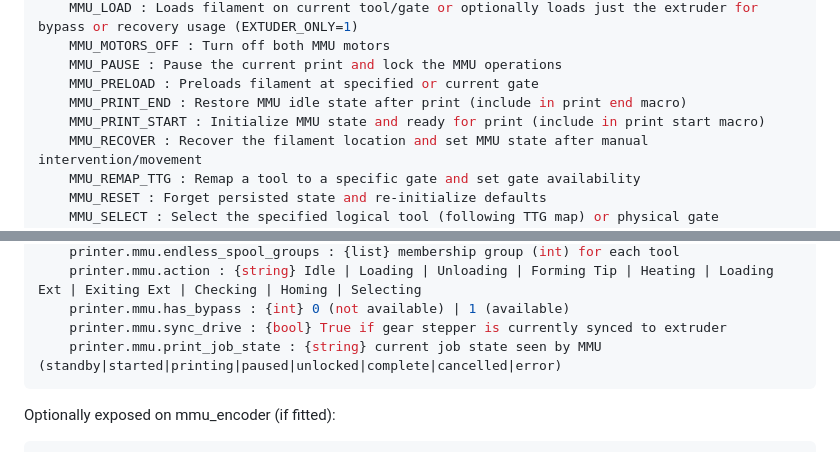
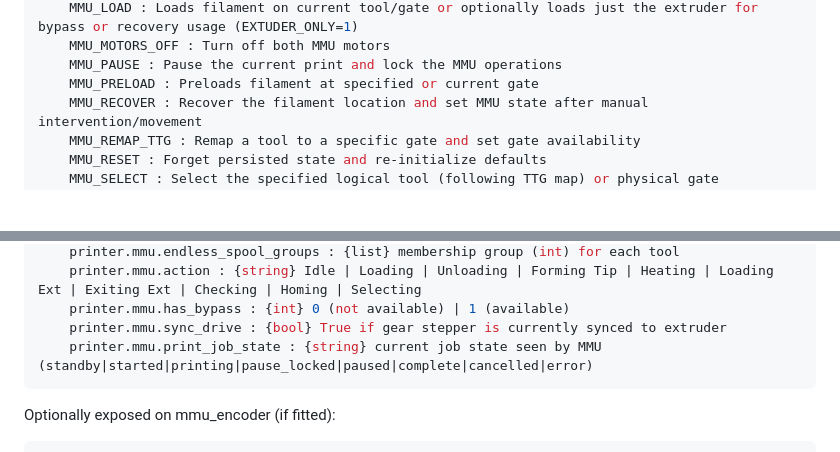
Before and after one commit to moggieuk/Happy-Hare, a Markdown page: README.md, 2 parts joined by grey strips. GitHub-like rendering; folded sections open; blank space fills up the shorter version.

Commit message:
Further development of print job state machine

````diff
--- a/README.md
+++ b/README.md
@@ -154,8 +154,6 @@ Happy Hare has a built in help system to aid remembering the command set. It can
     MMU_MOTORS_OFF : Turn off both MMU motors
     MMU_PAUSE : Pause the current print and lock the MMU operations
     MMU_PRELOAD : Preloads filament at specified or current gate
-    MMU_PRINT_END : Restore MMU idle state after print (include in print end macro)
-    MMU_PRINT_START : Initialize MMU state and ready for print (include in print start macro)
     MMU_RECOVER : Recover the filament location and set MMU state after manual intervention/movement
     MMU_REMAP_TTG : Remap a tool to a specific gate and set gate availability
     MMU_RESET : Forget persisted state and re-initialize defaults
@@ -197,7 +195,7 @@ Happy Hare exposes a large array of 'printer' variables that are useful in your
     printer.mmu.action : {string} Idle | Loading | Unloading | Forming Tip | Heating | Loading Ext | Exiting Ext | Checking | Homing | Selecting
     printer.mmu.has_bypass : {int} 0 (not available) | 1 (available)
     printer.mmu.sync_drive : {bool} True if gear stepper is currently synced to extruder
-    printer.mmu.print_job_state : {string} current job state seen by MMU (standby|started|printing|paused|unlocked|complete|cancelled|error)
+    printer.mmu.print_job_state : {string} current job state seen by MMU (standby|started|printing|pause_locked|paused|complete|cancelled|error)
 ```
 
 Optionally exposed on mmu_encoder (if fitted):
````
Also changed, not shown: doc/command_ref.md (+6 -2 lines), doc/extruder_config_move.png, 1 other file.
